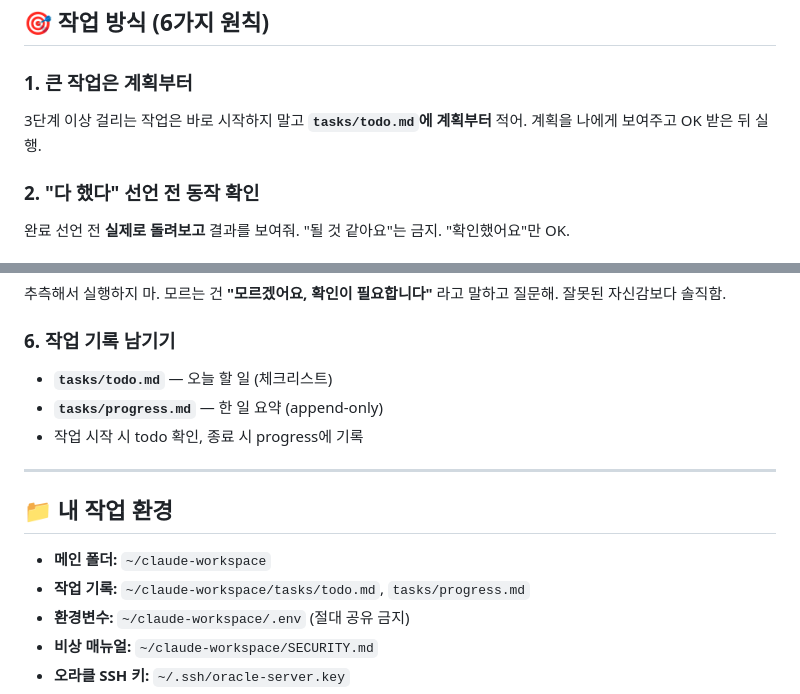
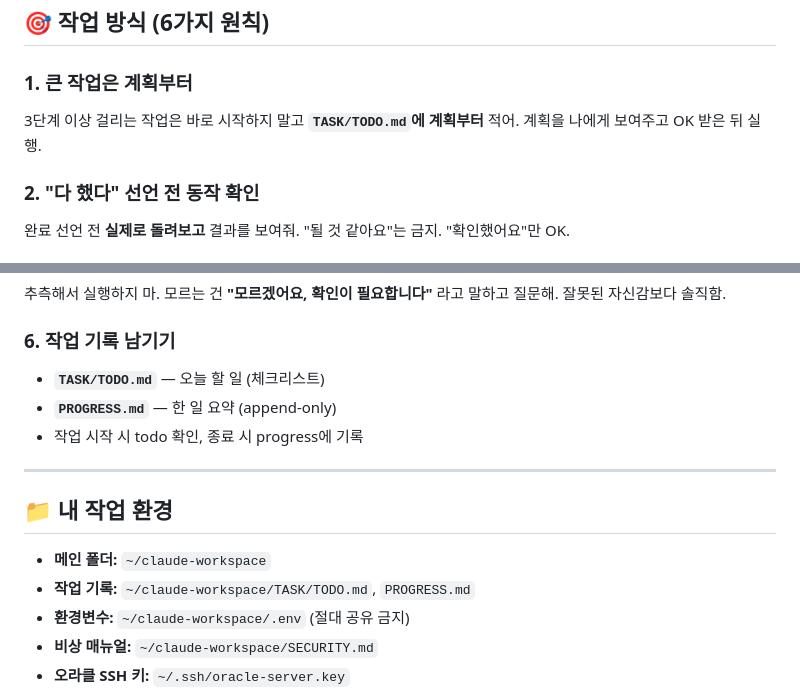
Before and after one commit to jungjuhyun7-tech/claude-workspace, a Markdown page: CLAUDE.md, 2 parts joined by grey strips. Drawn GitHub-style.

Commit message:
Fix task file paths in CLAUDE.md to match actual files
Co-Authored-By: Claude Sonnet 5.5 <noreply@anthropic.com>
Claude-Session: https://claude.ai/code/session_012aRv3b1r39Kii5FoD6UB28

```diff
--- a/CLAUDE.md
+++ b/CLAUDE.md
@@ -63,7 +63,7 @@
 ## 🎯 작업 방식 (6가지 원칙)
 
 ### 1. 큰 작업은 계획부터
-3단계 이상 걸리는 작업은 바로 시작하지 말고 **`tasks/todo.md`에 계획부터** 적어. 계획을 나에게 보여주고 OK 받은 뒤 실행.
+3단계 이상 걸리는 작업은 바로 시작하지 말고 **`TASK/TODO.md`에 계획부터** 적어. 계획을 나에게 보여주고 OK 받은 뒤 실행.
 
 ### 2. "다 했다" 선언 전 동작 확인
 완료 선언 전 **실제로 돌려보고** 결과를 보여줘. "될 것 같아요"는 금지. "확인했어요"만 OK.
@@ -78,8 +78,8 @@
 추측해서 실행하지 마. 모르는 건 **"모르겠어요, 확인이 필요합니다"** 라고 말하고 질문해. 잘못된 자신감보다 솔직함.
 
 ### 6. 작업 기록 남기기
-- **`tasks/todo.md`** — 오늘 할 일 (체크리스트)
-- **`tasks/progress.md`** — 한 일 요약 (append-only)
+- **`TASK/TODO.md`** — 오늘 할 일 (체크리스트)
+- **`PROGRESS.md`** — 한 일 요약 (append-only)
 - 작업 시작 시 todo 확인, 종료 시 progress에 기록
 
 ---
@@ -87,7 +87,7 @@
 ## 📁 내 작업 환경
 
 - **메인 폴더:** `~/claude-workspace`
-- **작업 기록:** `~/claude-workspace/tasks/todo.md`, `tasks/progress.md`
+- **작업 기록:** `~/claude-workspace/TASK/TODO.md`, `PROGRESS.md`
 - **환경변수:** `~/claude-workspace/.env` (절대 공유 금지)
 - **비상 매뉴얼:** `~/claude-workspace/SECURITY.md`
 - **오라클 SSH 키:** `~/.ssh/oracle-server.key`
```
